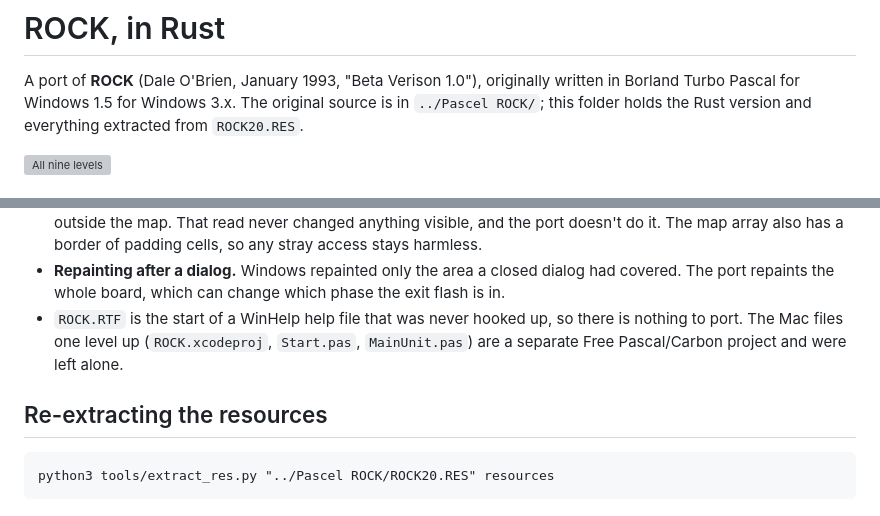
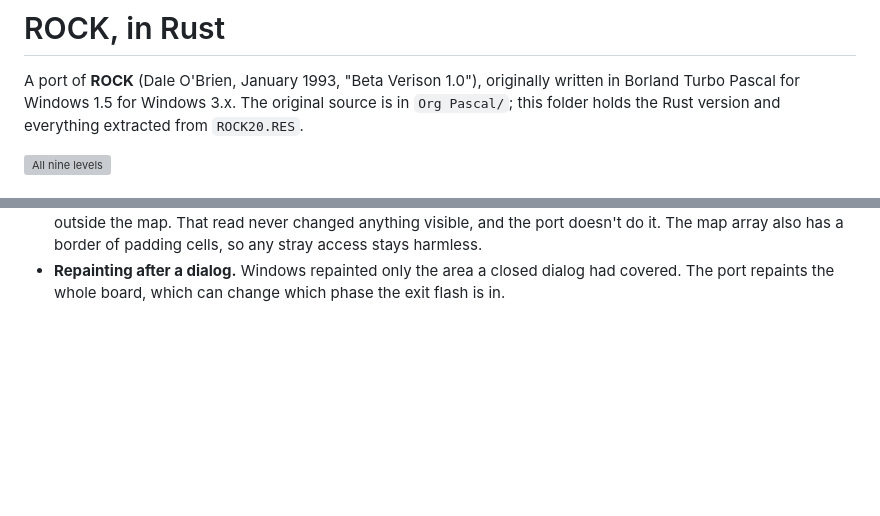
Before and after one commit to daleobrien/Rock, a Markdown page: README.md, 2 parts joined by grey strips. Rendered like a GitHub page; blank space fills up the shorter version; grey boxes are pictures that could not be loaded.

```diff
--- a/README.md
+++ b/README.md
@@ -2,7 +2,7 @@
 
 A port of **ROCK** (Dale O'Brien, January 1993, "Beta Verison 1.0"), originally
 written in Borland Turbo Pascal for Windows 1.5 for Windows 3.x. The original
-source is in `../Pascel ROCK/`; this folder holds the Rust version and
+source is in `Org Pascal/`; this folder holds the Rust version and
 everything extracted from `ROCK20.RES`.
 
 ![All nine levels](screenshots/all_levels.png)
@@ -154,11 +154,3 @@ comment in `src/game.rs`, `src/main.rs` or `src/ui.rs`.
 * **Repainting after a dialog.** Windows repainted only the area a closed
   dialog had covered. The port repaints the whole board, which can change
   which phase the exit flash is in.
-* `ROCK.RTF` is the start of a WinHelp help file that was never hooked up, so
-  there is nothing to port. The Mac files one level up (`ROCK.xcodeproj`,
-  `Start.pas`, `MainUnit.pas`) are a separate Free Pascal/Carbon project and
-  were left alone.
-
-## Re-extracting the resources
-
-    python3 tools/extract_res.py "../Pascel ROCK/ROCK20.RES" resources
```
